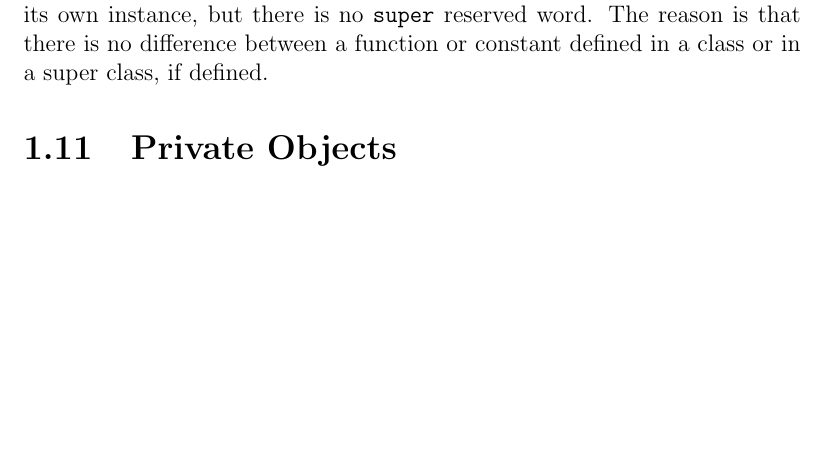
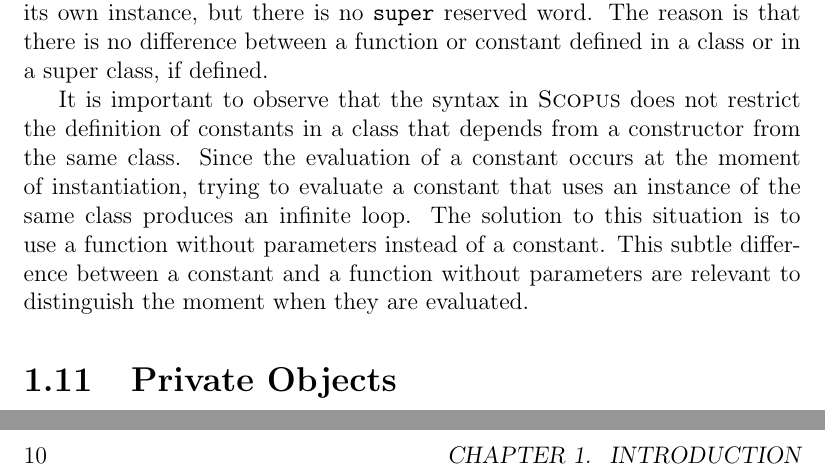
Before and after one commit to julianmendez/soda, a LaTeX book (translator/src/site/tex/manual.tex): part of page 8 of 16 before the commit and two parts of pages 8 and 10 of 18 after it, the two joined at a grey line, cut so that both start at the same text, the shorter picture padded with empty space. Compiled offline with pdfLaTeX.

Commit message:
Update manual

```diff
--- a/translator/src/site/tex/manual.tex
+++ b/translator/src/site/tex/manual.tex
@@ -296,6 +296,11 @@ morestring=[b]" % defines that strings are enclosed in double quotes
 
     In \Scopus, there is a \sthis reserved word where an object can refer to its own instance, but there is no \srccode{super} reserved word.
     The reason is that there is no difference between a function or constant defined in a class or in a super class, if defined.
+
+    It is important to observe that the syntax in \Scopus does not restrict the definition of constants in a class that depends from a constructor from the same class.
+    Since the evaluation of a constant occurs at the moment of instantiation, trying to evaluate a constant that uses an instance of the same class produces an infinite loop.
+    The solution to this situation is to use a function without parameters instead of a constant.
+    This subtle difference between a constant and a function without parameters are relevant to distinguish the moment when they are evaluated.
 
 
     \section{Private Objects}
```
Also changed, not shown: translator/src/site/tex/manual.tex (10 more changed lines).
